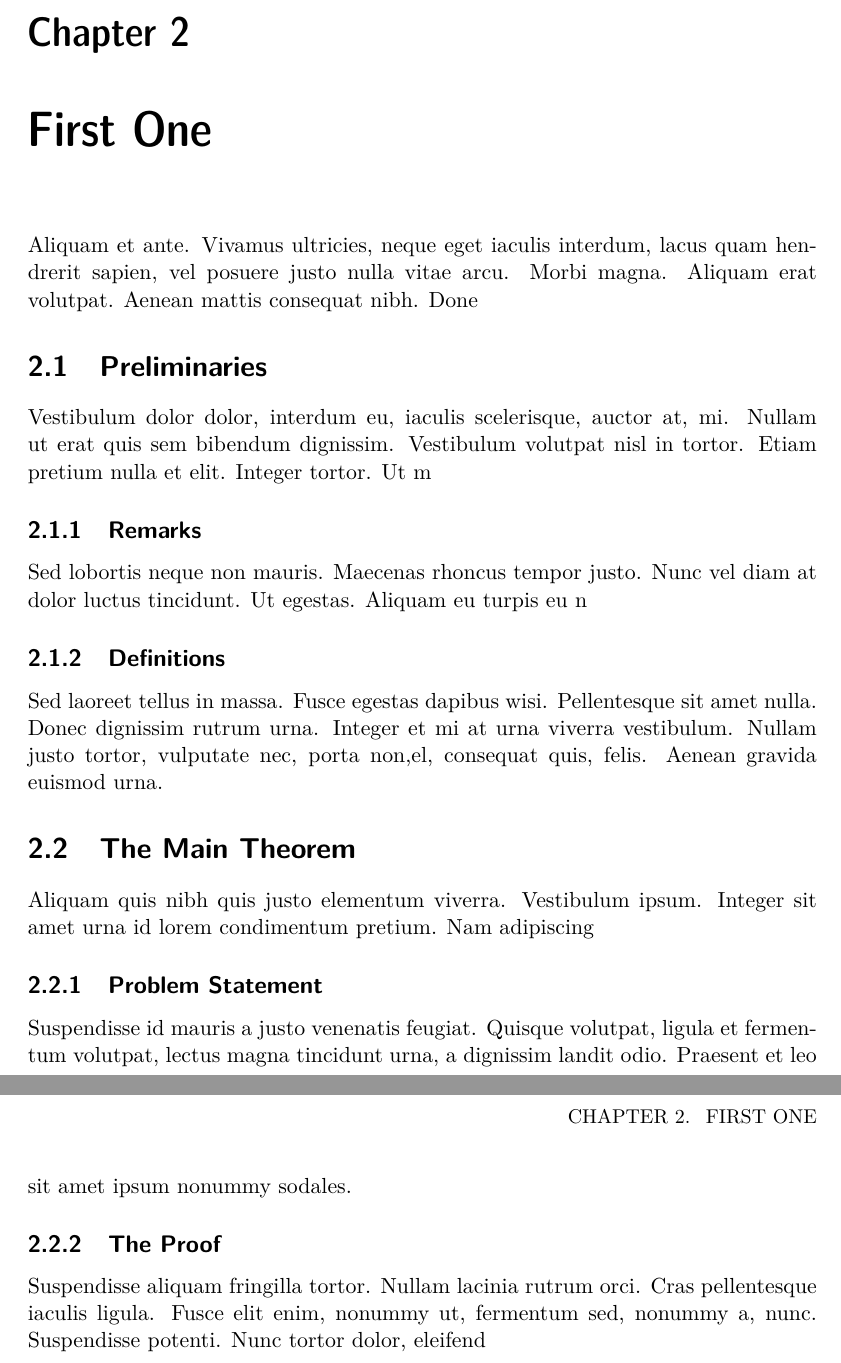
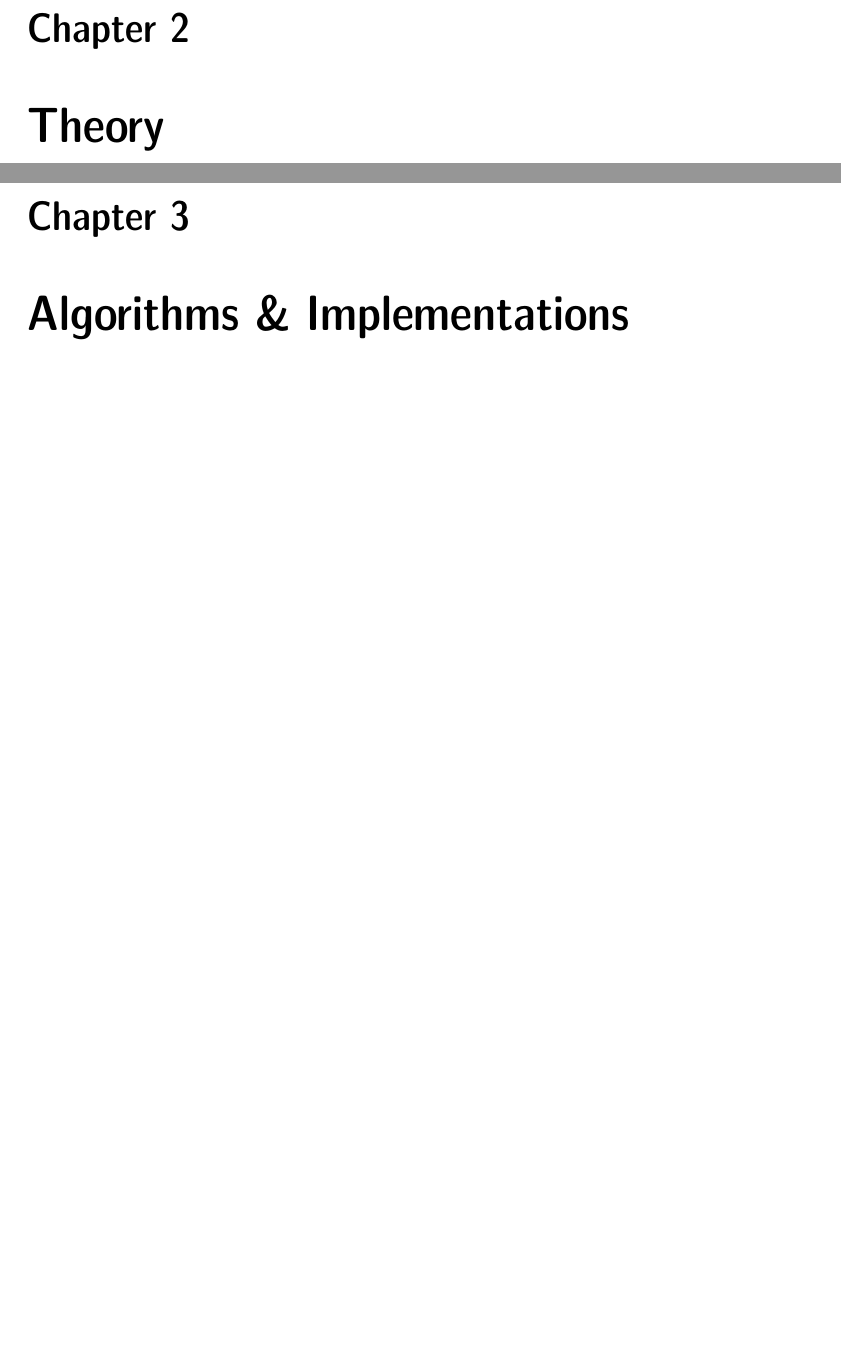
Before and after one commit to Jim-Holmstroem/WhiskerTracking, a LaTeX thesis (doc/report/report.tex): two parts of pages 11 and 12 of 13 before the commit and two parts of pages 9 and 11 of 17 after it, joined at a grey line, cut so that both start at the same text, the shorter picture padded with empty space. Compiled offline with pdfLaTeX.

Commit message:
Added first draft of chapters and some bugfixes

```diff
--- a/doc/report/report.tex
+++ b/doc/report/report.tex
@@ -13,7 +13,7 @@
     <one line description on what we intend todo, see examples at homepage>
 }
 \foreigntitle{
-    Statistisk F\"{o}ljning av Multipla Morrh\"{a}r på Gnagare i Video.
+    Statistisk F\"{o}ljning av Multipla Morrh\aa\r p\aa\ Gnagare i Video.
 }
 \author{
     Jim Holmstr\"{o}m \&
@@ -45,9 +45,16 @@
 \mainmatter
 \pagestyle{newchap}
 \chapter{Introduction}
+    \label{sec:introduction}
     \input{introduction}
 
-\part{Important Results}
+\chapter{Theory}
+    \label{sec:theory}
+    \input{theory}
+
+%TODO impl.. or Impl..?
+\chapter{Algorithms \& Implementations}
+    \label{sec:algorithms_implementations}
+    \input{algorithms_implementations}
 
 
-\chapter{First One}
@@ -54,37 +66 @@
 
-Aliquam et ante. Vivamus ultricies, neque eget iaculis interdum, lacus
-quam hendrerit sapien, vel posuere justo nulla vitae arcu. Morbi
-magna. Aliquam erat volutpat. Aenean mattis consequat nibh. Done
-\section{Preliminaries}
-
-Vestibulum dolor dolor, interdum eu, iaculis scelerisque, auctor at,
-mi. Nullam ut erat quis sem bibendum dignissim. Vestibulum volutpat
-nisl in tortor. Etiam pretium nulla et elit. Integer tortor. Ut m
-
-\subsection{Remarks}
-
-Sed lobortis neque non mauris. Maecenas rhoncus tempor justo. Nunc vel
-diam at dolor luctus tincidunt. Ut egestas. Aliquam eu turpis eu n
-
-\subsection{Definitions}
-
-Sed laoreet tellus in massa. Fusce egestas dapibus wisi. Pellentesque
-sit amet nulla. Donec dignissim rutrum urna. Integer et mi at urna
-viverra vestibulum. Nullam justo tortor, vulputate nec, porta non,el, consequat quis, felis. Aenean gravida euismod urna.
-
-\section{The Main Theorem}
-
-Aliquam quis nibh quis justo elementum viverra. Vestibulum ipsum.
-Integer sit amet urna id lorem condimentum pretium. Nam adipiscing
-
-\subsection{Problem Statement}
-
-Suspendisse id mauris a justo venenatis feugiat. Quisque volutpat,
-ligula et fermentum volutpat, lectus magna tincidunt urna, a dignissim
-landit odio. Praesent et leo sit amet ipsum nonummy sodales.
-
-\subsection{The Proof}
-
-Suspendisse aliquam fringilla tortor. Nullam lacinia rutrum orci. Cras
-pellentesque iaculis ligula. Fusce elit enim, nonummy ut, fermentum
-sed, nonummy a, nunc. Suspendisse potenti. Nunc tortor dolor, eleifend
```
Also changed, not shown: doc/report/algorithms_implementations.tex (added), doc/report/analysis_discussion.tex (added), doc/report/benchmarks_results.tex (added), doc/report/relevant_theoy.tex (deleted), doc/report/report.pdf, doc/report/theory.tex (added), doc/report/report.tex (11 more changed lines).
